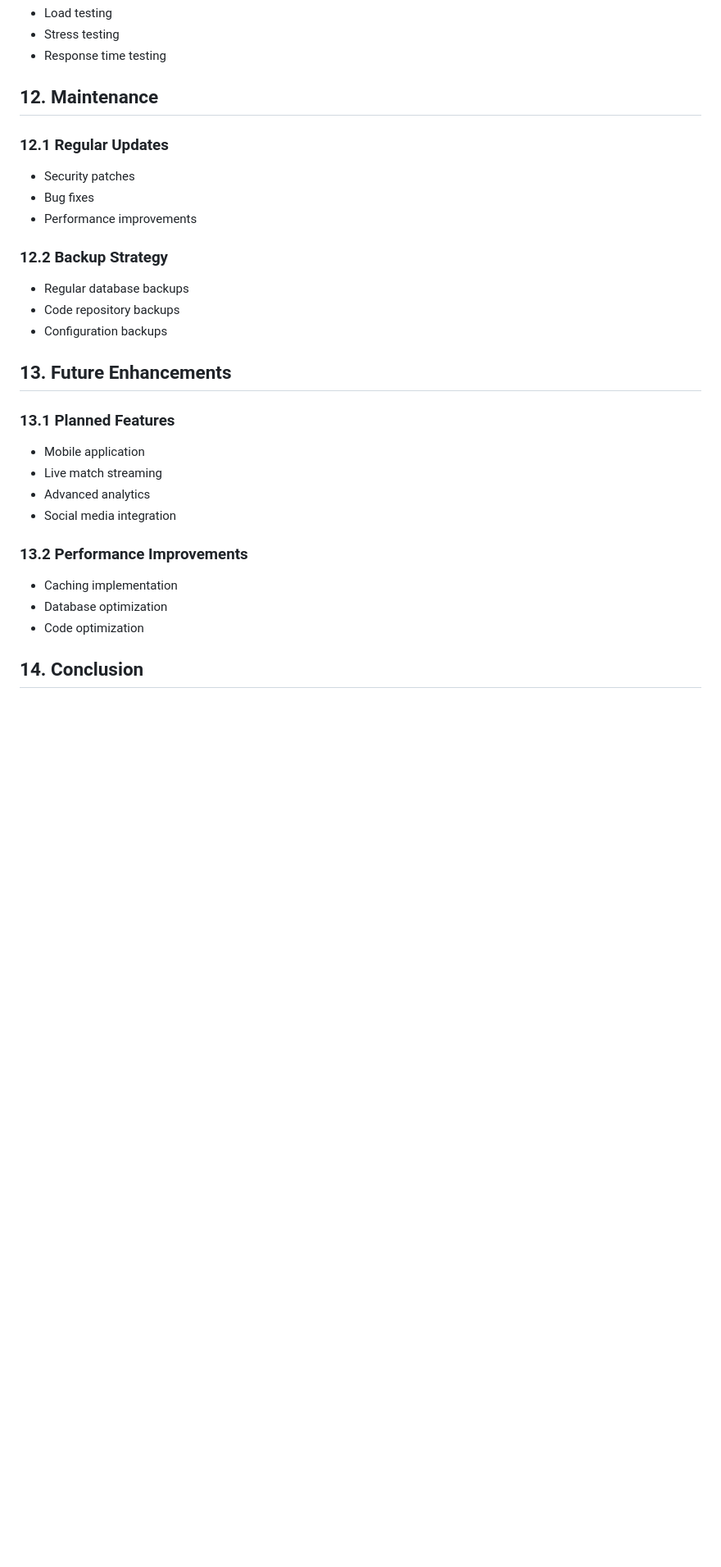
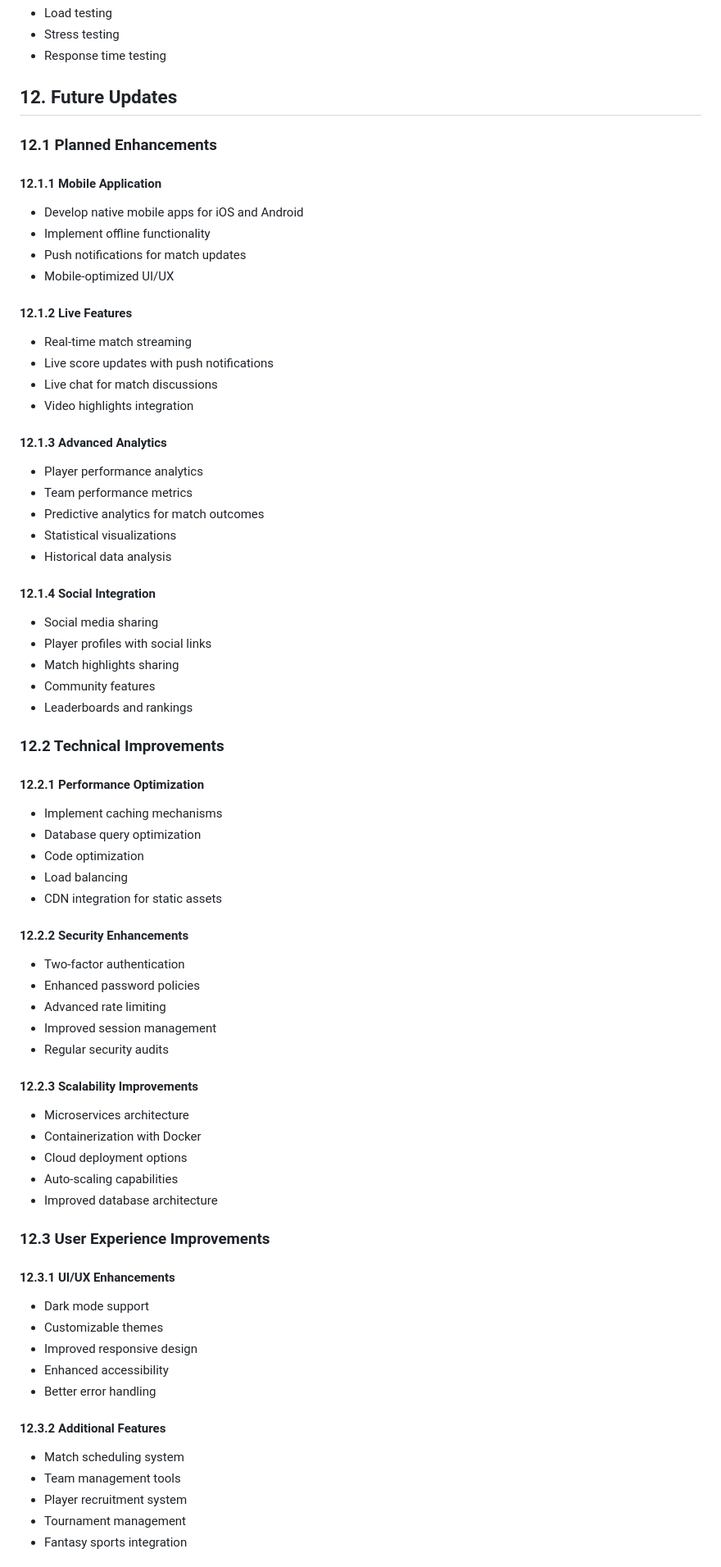
Before and after one commit to varunjoshi84/ScoreBoardX, a Markdown page: PROJECT_REPORT.md, the part around the change printed below. Shown: that part at 82% size. Drawn GitHub-style; blank space fills up the shorter version.

Commit message:
Updated project report with detailed future updates section

```diff
--- a/PROJECT_REPORT.md
+++ b/PROJECT_REPORT.md
@@ -377,29 +377,72 @@ Project Root/
 - Stress testing
 - Response time testing
 
-## 12. Maintenance
+## 12. Future Updates
 
-### 12.1 Regular Updates
-- Security patches
-- Bug fixes
-- Performance improvements
+### 12.1 Planned Enhancements
 
-### 12.2 Backup Strategy
-- Regular database backups
-- Code repository backups
-- Configuration backups
+#### 12.1.1 Mobile Application
+- Develop native mobile apps for iOS and Android
+- Implement offline functionality
+- Push notifications for match updates
+- Mobile-optimized UI/UX
 
-## 13. Future Enhancements
+#### 12.1.2 Live Features
+- Real-time match streaming
+- Live score updates with push notifications
+- Live chat for match discussions
+- Video highlights integration
 
-### 13.1 Planned Features
-- Mobile application
-- Live match streaming
-- Advanced analytics
-- Social media integration
+#### 12.1.3 Advanced Analytics
+- Player performance analytics
+- Team performance metrics
+- Predictive analytics for match outcomes
+- Statistical visualizations
+- Historical data analysis
 
-### 13.2 Performance Improvements
-- Caching implementation
-- Database optimization
+#### 12.1.4 Social Integration
+- Social media sharing
+- Player profiles with social links
+- Match highlights sharing
+- Community features
+- Leaderboards and rankings
+
+### 12.2 Technical Improvements
+
+#### 12.2.1 Performance Optimization
+- Implement caching mechanisms
+- Database query optimization
 - Code optimization
+- Load balancing
+- CDN integration for static assets
 
-## 14. Conclusion
+#### 12.2.2 Security Enhancements
+- Two-factor authentication
+- Enhanced password policies
+- Advanced rate limiting
+- Improved session management
+- Regular security audits
+
+#### 12.2.3 Scalability Improvements
+- Microservices architecture
+- Containerization with Docker
+- Cloud deployment options
+- Auto-scaling capabilities
+- Improved database architecture
+
+### 12.3 User Experience Improvements
+
+#### 12.3.1 UI/UX Enhancements
+- Dark mode support
+- Customizable themes
+- Improved responsive design
+- Enhanced accessibility
+- Better error handling
+
+#### 12.3.2 Additional Features
+- Match scheduling system
+- Team management tools
+- Player recruitment system
+- Tournament management
+- Fantasy sports integration
+
```
Also changed, not shown: other parts of PROJECT_REPORT.md (+34 -1 lines).
